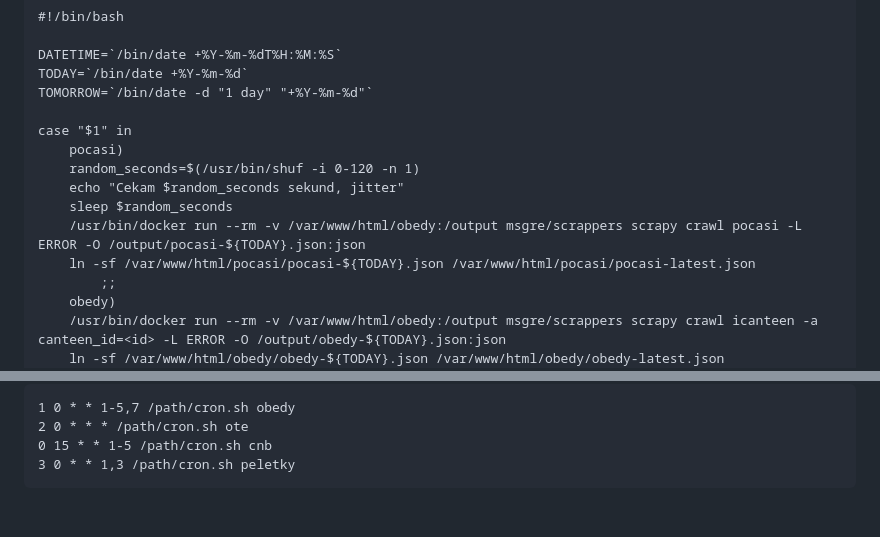
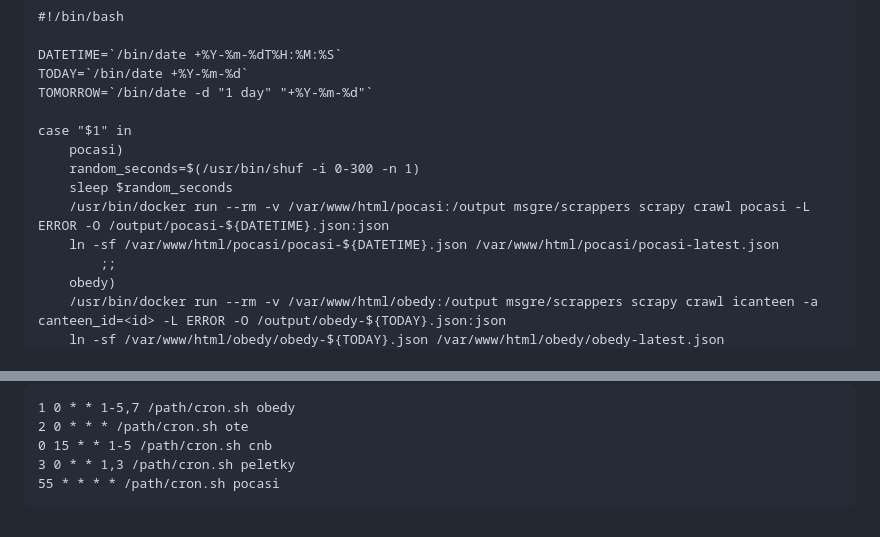
Before and after one commit to msgre/slunecni-mesto, a Markdown page: scrappers/README.md, 2 parts joined by grey strips. Rendered like a GitHub page.

Commit message:
Aktualizovana docka pro scrappery

````diff
--- a/scrappers/README.md
+++ b/scrappers/README.md
@@ -51,11 +51,10 @@ TOMORROW=`/bin/date -d "1 day" "+%Y-%m-%d"`
 
 case "$1" in
     pocasi)
-    random_seconds=$(/usr/bin/shuf -i 0-120 -n 1)
-    echo "Cekam $random_seconds sekund, jitter"
+    random_seconds=$(/usr/bin/shuf -i 0-300 -n 1)
     sleep $random_seconds
-	/usr/bin/docker run --rm -v /var/www/html/obedy:/output msgre/scrappers scrapy crawl pocasi -L ERROR -O /output/pocasi-${TODAY}.json:json
-	ln -sf /var/www/html/pocasi/pocasi-${TODAY}.json /var/www/html/pocasi/pocasi-latest.json
+    /usr/bin/docker run --rm -v /var/www/html/pocasi:/output msgre/scrappers scrapy crawl pocasi -L ERROR -O /output/pocasi-${DATETIME}.json:json
+    ln -sf /var/www/html/pocasi/pocasi-${DATETIME}.json /var/www/html/pocasi/pocasi-latest.json
         ;;
     obedy)
 	/usr/bin/docker run --rm -v /var/www/html/obedy:/output msgre/scrappers scrapy crawl icanteen -a canteen_id=<id> -L ERROR -O /output/obedy-${TODAY}.json:json
@@ -91,4 +90,5 @@ Na cronjobu pak mam nastavene konkretni casy:
 2 0 * * * /path/cron.sh ote
 0 15 * * 1-5 /path/cron.sh cnb
 3 0 * * 1,3 /path/cron.sh peletky
+55 * * * * /path/cron.sh pocasi
 ```
````
